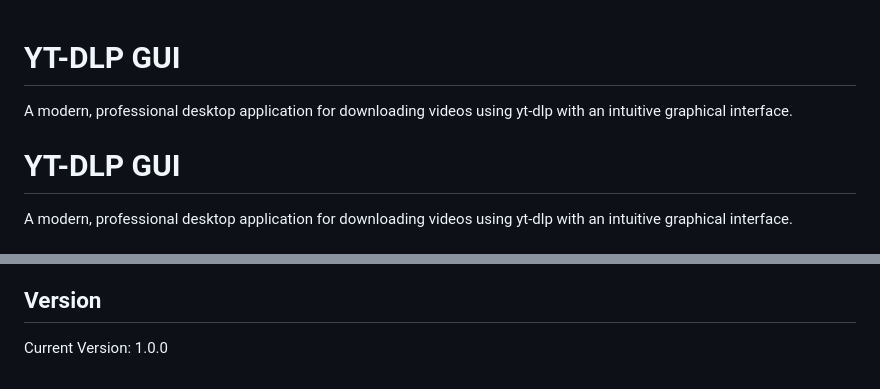
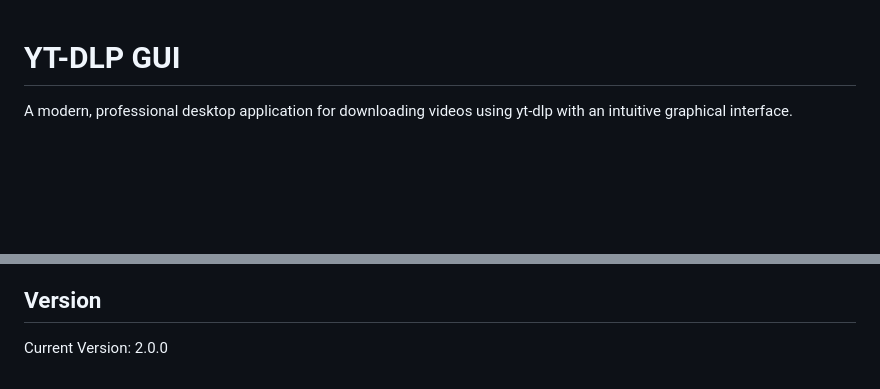
Before and after one commit to mohmd-v1/yt-dlp-gui, a Markdown page: README.md, 2 parts joined by grey strips. Rendered like a GitHub page; blank space fills up the shorter version.

```diff
--- a/README.md
+++ b/README.md
@@ -1,7 +1,5 @@
 # YT-DLP GUI
 
-A modern, professional desktop application for downloading videos using yt-dlp with an intuitive graphical interface.
-# YT-DLP GUI
 
 A modern, professional desktop application for downloading videos using yt-dlp with an intuitive graphical interface.
 # Main Interface
@@ -148,4 +88,4 @@ MIT License - See LICENSE file for details
 
 ## Version
 
-Current Version: 1.0.0
+Current Version: 2.0.0
```
Also changed, not shown: other parts of README.md (+0 -58 lines).
